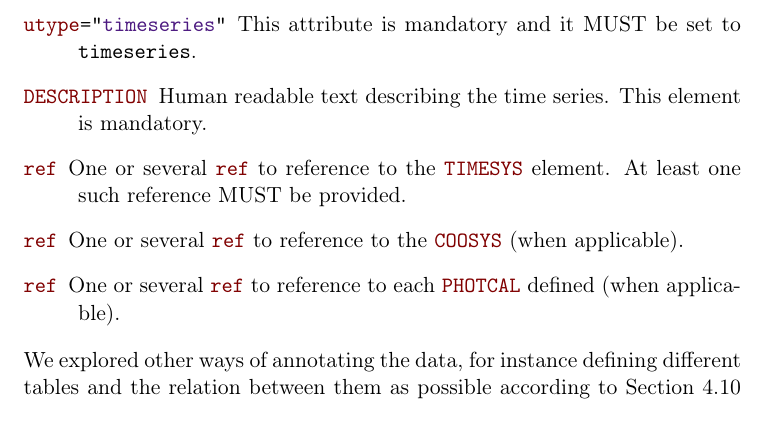
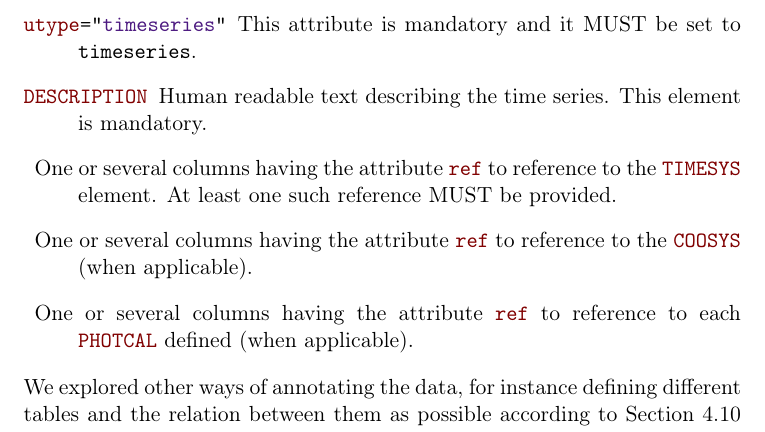
Before and after one commit to AdaNebot/TimeSeries, a LaTeX document (TimeSeries.tex): part of page 7 of 12, cut so that both start at the same text. Compiled offline with pdfLaTeX; a LaTeX package or settings file that is missing is left out.

Commit message:
Change ref for column having ref

```diff
--- a/TimeSeries.tex
+++ b/TimeSeries.tex
@@ -198,9 +198,9 @@ The \elem{TABLE} must include:
      \item[\attrval{name}{timeseries}] This attribute is mandatory and it should be set to \verb|timeseries|.
      \item[\attrval{utype}{timeseries}] This attribute is mandatory and it MUST be set to \verb|timeseries|.
      \item[\attr{DESCRIPTION}] Human readable text describing the time series. This element is mandatory.
-     \item[\attr{ref}] One or several \elem{ref} to reference to the \elem{TIMESYS} element. At least one such reference MUST be provided.
-     \item[\elem{ref}] One or several \elem{ref} to reference to the \elem{COOSYS} (when applicable).
-     \item[\elem{ref}] One or several \elem{ref} to reference to each \elem{PHOTCAL} defined (when applicable).
+     \item One or several columns having the attribute \elem{ref} to reference to the \elem{TIMESYS} element. At least one such reference MUST be provided.
+     \item One or several columns having the attribute \elem{ref} to reference to the \elem{COOSYS} (when applicable).
+     \item One or several columns having the attribute \elem{ref} to reference to each \elem{PHOTCAL} defined (when applicable).
 \end{description}
 
 We explored other ways of annotating the data, for instance defining different tables and the relation between them as possible according to Section 4.10 of VOTable1.4, or even proposing a new XMLDATA serialization. After exploring those possibilities we conclude that the proposed solution is the most appropriate within the actual and most accepted usage of VOTablefor both existing data providers and clients.
```
